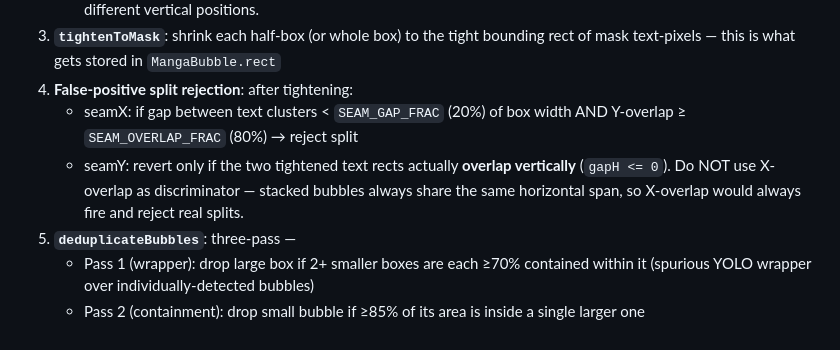
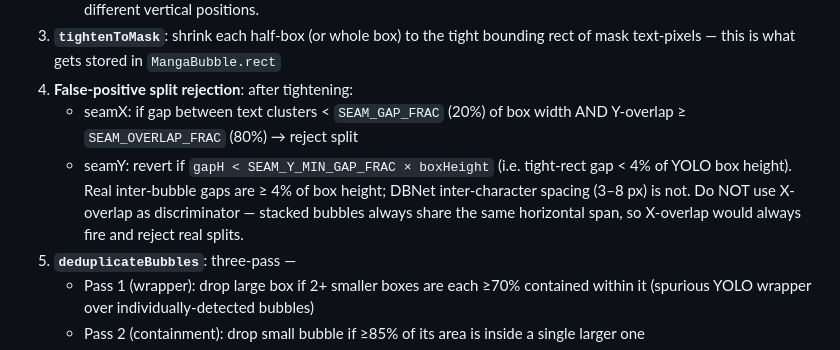
Before and after one commit to Umi9973/Image-Translation-Integrated-Tool, a Markdown page: src/workers/CLAUDE.md, the part around the change. GitHub-like rendering.

```diff
--- a/src/workers/CLAUDE.md
+++ b/src/workers/CLAUDE.md
@@ -25,7 +25,7 @@ Workers exist to offload heavy ML tasks off the main thread so the UI never free
 3. **`tightenToMask`**: shrink each half-box (or whole box) to the tight bounding rect of mask text-pixels — this is what gets stored in `MangaBubble.rect`
 4. **False-positive split rejection**: after tightening:
    - seamX: if gap between text clusters < `SEAM_GAP_FRAC` (20%) of box width AND Y-overlap ≥ `SEAM_OVERLAP_FRAC` (80%) → reject split
-   - seamY: revert only if the two tightened text rects actually **overlap vertically** (`gapH <= 0`). Do NOT use X-overlap as discriminator — stacked bubbles always share the same horizontal span, so X-overlap would always fire and reject real splits.
+   - seamY: revert if `gapH < SEAM_Y_MIN_GAP_FRAC × boxHeight` (i.e. tight-rect gap < 4% of YOLO box height). Real inter-bubble gaps are ≥ 4% of box height; DBNet inter-character spacing (3–8 px) is not. Do NOT use X-overlap as discriminator — stacked bubbles always share the same horizontal span, so X-overlap would always fire and reject real splits.
 5. **`deduplicateBubbles`**: three-pass —
    - Pass 1 (wrapper): drop large box if 2+ smaller boxes are each ≥70% contained within it (spurious YOLO wrapper over individually-detected bubbles)
    - Pass 2 (containment): drop small bubble if ≥85% of its area is inside a single larger one
```
Also changed, not shown: CLAUDE.md (+0 -6 lines).
